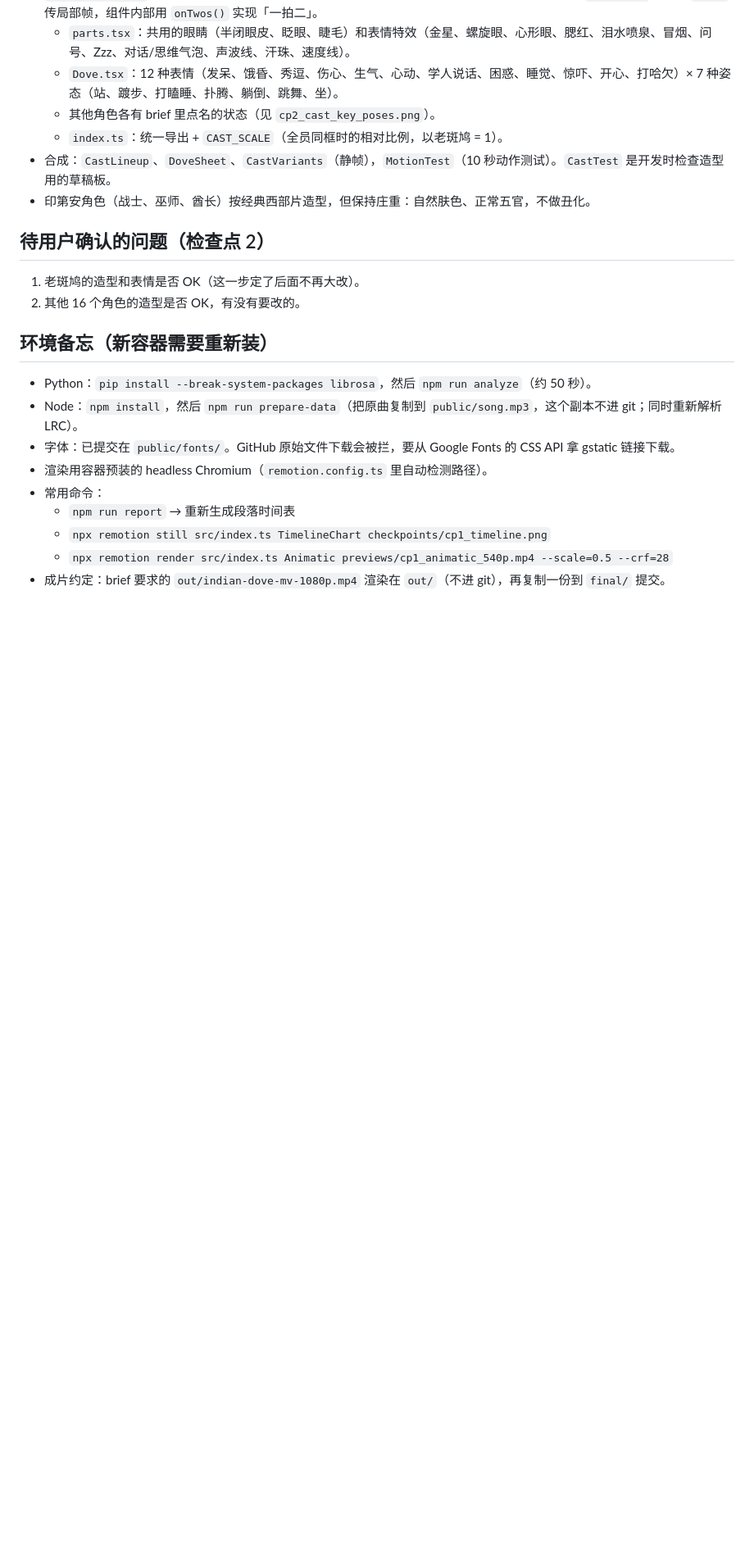
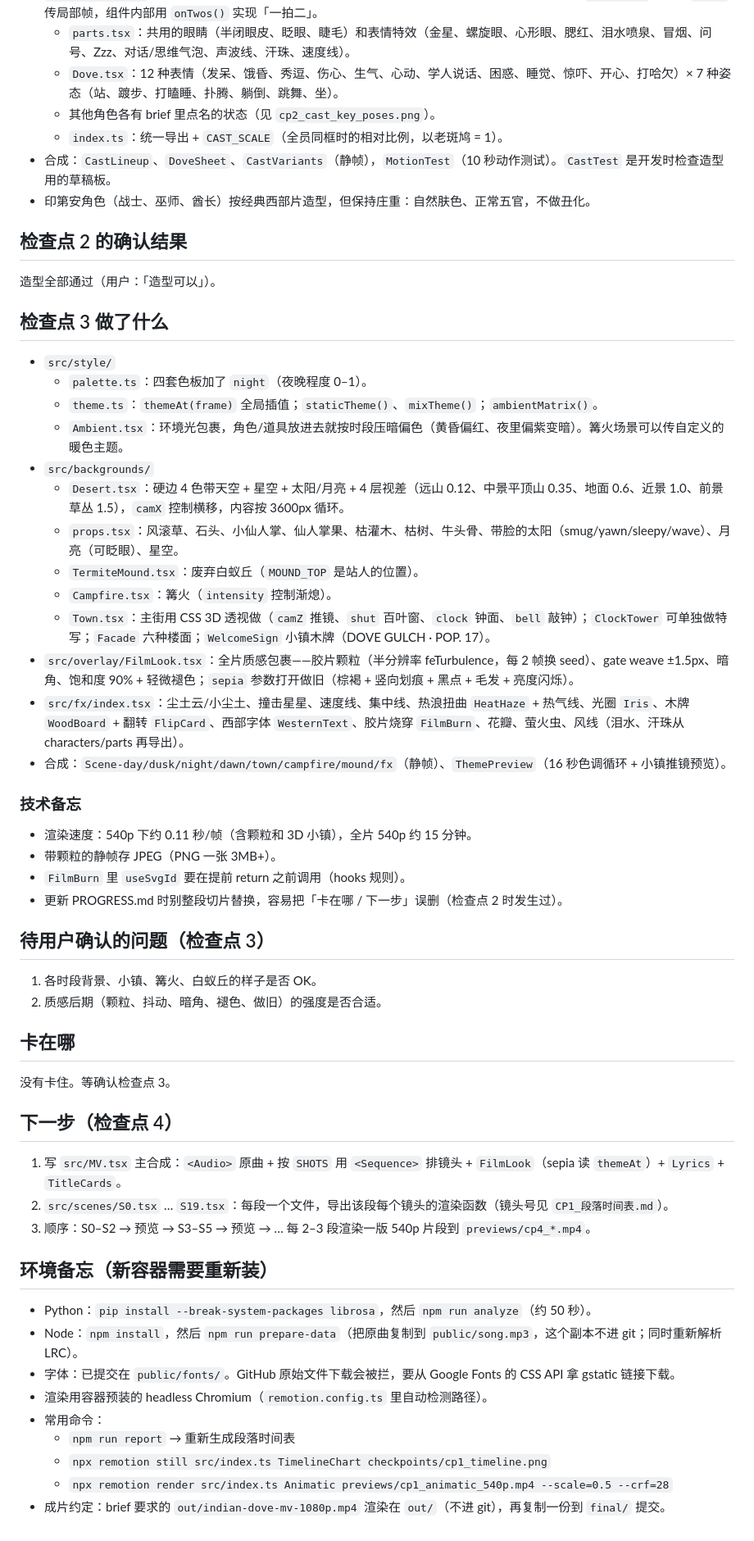
Before and after one commit to songyutao0408-dot/indian-dove-mv, a Markdown page: indian-dove-mv/PROGRESS.md, the part around one of its changes. Shown at 82% size. Drawn GitHub-style; blank space fills up the shorter version.

Commit message:
PROGRESS：检查点 3 进度，补回卡在哪/下一步
Co-Authored-By: Claude Opus 5.5 <noreply@anthropic.com>
Claude-Session: https://claude.ai/code/session_01HJLasBRckA8aeXpep4nk4n

```diff
--- a/indian-dove-mv/PROGRESS.md
+++ b/indian-dove-mv/PROGRESS.md
@@ -52,10 +52,47 @@
 - 合成：`CastLineup`、`DoveSheet`、`CastVariants`（静帧），`MotionTest`（10 秒动作测试）。`CastTest` 是开发时检查造型用的草稿板。
 - 印第安角色（战士、巫师、酋长）按经典西部片造型，但保持庄重：自然肤色、正常五官，不做丑化。
 
-## 待用户确认的问题（检查点 2）
+## 检查点 2 的确认结果
 
-1. 老斑鸠的造型和表情是否 OK（这一步定了后面不再大改）。
-2. 其他 16 个角色的造型是否 OK，有没有要改的。
+造型全部通过（用户：「造型可以」）。
+
+## 检查点 3 做了什么
+
+- `src/style/`
+  - `palette.ts`：四套色板加了 `night`（夜晚程度 0–1）。
+  - `theme.ts`：`themeAt(frame)` 全局插值；`staticTheme()`、`mixTheme()`；`ambientMatrix()`。
+  - `Ambient.tsx`：环境光包裹，角色/道具放进去就按时段压暗偏色（黄昏偏红、夜里偏紫变暗）。篝火场景可以传自定义的暖色主题。
+- `src/backgrounds/`
+  - `Desert.tsx`：硬边 4 色带天空 + 星空 + 太阳/月亮 + 4 层视差（远山 0.12、中景平顶山 0.35、地面 0.6、近景 1.0、前景草丛 1.5），`camX` 控制横移，内容按 3600px 循环。
+  - `props.tsx`：风滚草、石头、小仙人掌、仙人掌果、枯灌木、枯树、牛头骨、带脸的太阳（smug/yawn/sleepy/wave）、月亮（可眨眼）、星空。
+  - `TermiteMound.tsx`：废弃白蚁丘（`MOUND_TOP` 是站人的位置）。
+  - `Campfire.tsx`：篝火（`intensity` 控制渐熄）。
+  - `Town.tsx`：主街用 CSS 3D 透视做（`camZ` 推镜、`shut` 百叶窗、`clock` 钟面、`bell` 敲钟）；`ClockTower` 可单独做特写；`Facade` 六种楼面；`WelcomeSign` 小镇木牌（DOVE GULCH · POP. 17）。
+- `src/overlay/FilmLook.tsx`：全片质感包裹——胶片颗粒（半分辨率 feTurbulence，每 2 帧换 seed）、gate weave ±1.5px、暗角、饱和度 90% + 轻微褪色；`sepia` 参数打开做旧（棕褐 + 竖向划痕 + 黑点 + 毛发 + 亮度闪烁）。
+- `src/fx/index.tsx`：尘土云/小尘土、撞击星星、速度线、集中线、热浪扭曲 `HeatHaze` + 热气线、光圈 `Iris`、木牌 `WoodBoard` + 翻转 `FlipCard`、西部字体 `WesternText`、胶片烧穿 `FilmBurn`、花瓣、萤火虫、风线（泪水、汗珠从 characters/parts 再导出）。
+- 合成：`Scene-day/dusk/night/dawn/town/campfire/mound/fx`（静帧）、`ThemePreview`（16 秒色调循环 + 小镇推镜预览）。
+
+### 技术备忘
+
+- 渲染速度：540p 下约 0.11 秒/帧（含颗粒和 3D 小镇），全片 540p 约 15 分钟。
+- 带颗粒的静帧存 JPEG（PNG 一张 3MB+）。
+- `FilmBurn` 里 `useSvgId` 要在提前 return 之前调用（hooks 规则）。
+- 更新 PROGRESS.md 时别整段切片替换，容易把「卡在哪 / 下一步」误删（检查点 2 时发生过）。
+
+## 待用户确认的问题（检查点 3）
+
+1. 各时段背景、小镇、篝火、白蚁丘的样子是否 OK。
+2. 质感后期（颗粒、抖动、暗角、褪色、做旧）的强度是否合适。
+
+## 卡在哪
+
+没有卡住。等确认检查点 3。
+
+## 下一步（检查点 4）
+
+1. 写 `src/MV.tsx` 主合成：`<Audio>` 原曲 + 按 `SHOTS` 用 `<Sequence>` 排镜头 + `FilmLook`（sepia 读 `themeAt`）+ `Lyrics` + `TitleCards`。
+2. `src/scenes/S0.tsx` … `S19.tsx`：每段一个文件，导出该段每个镜头的渲染函数（镜头号见 `CP1_段落时间表.md`）。
+3. 顺序：S0–S2 → 预览 → S3–S5 → 预览 → … 每 2–3 段渲染一版 540p 片段到 `previews/cp4_*.mp4`。
 
 ## 环境备忘（新容器需要重新装）
 
```
Also changed, not shown: other parts of indian-dove-mv/PROGRESS.md (+3 -3 lines).
